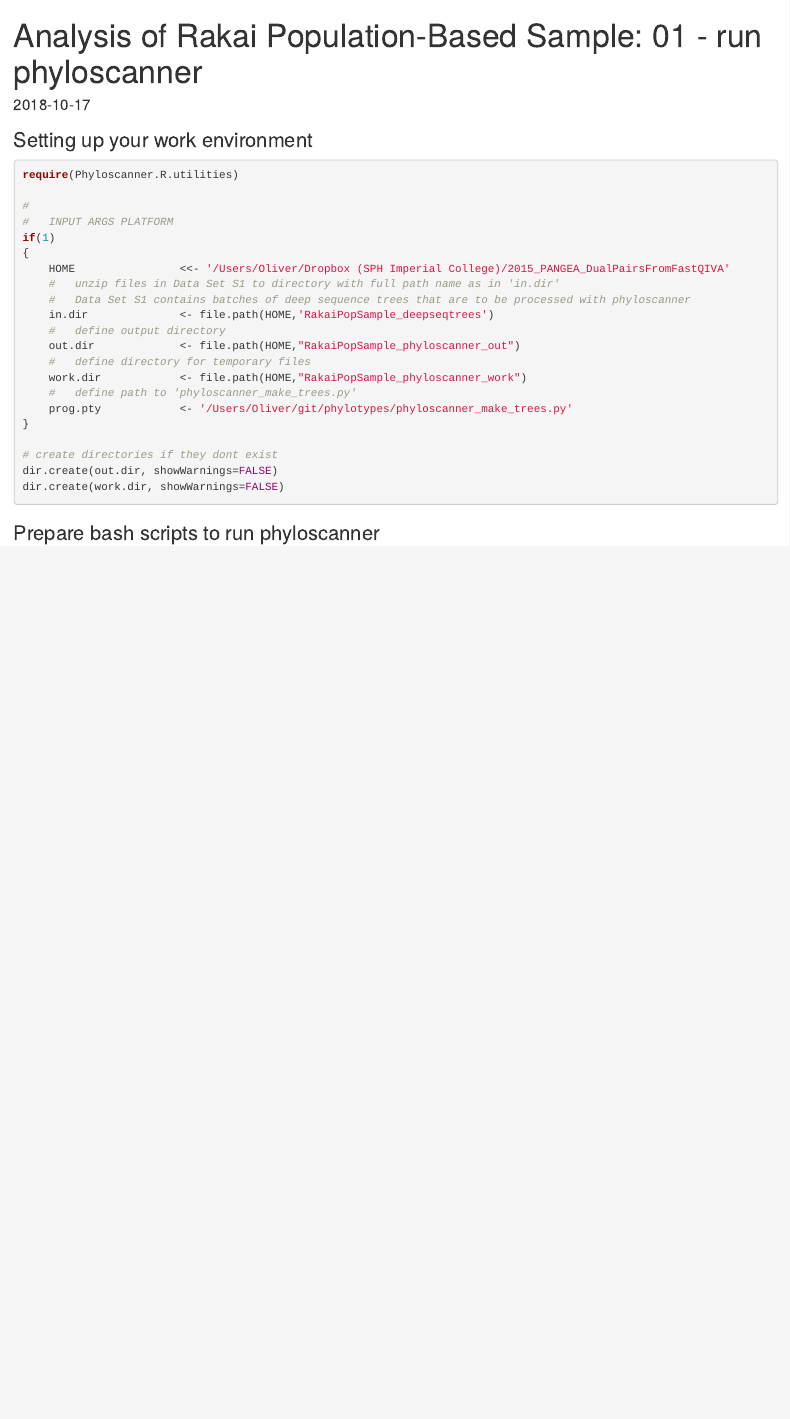
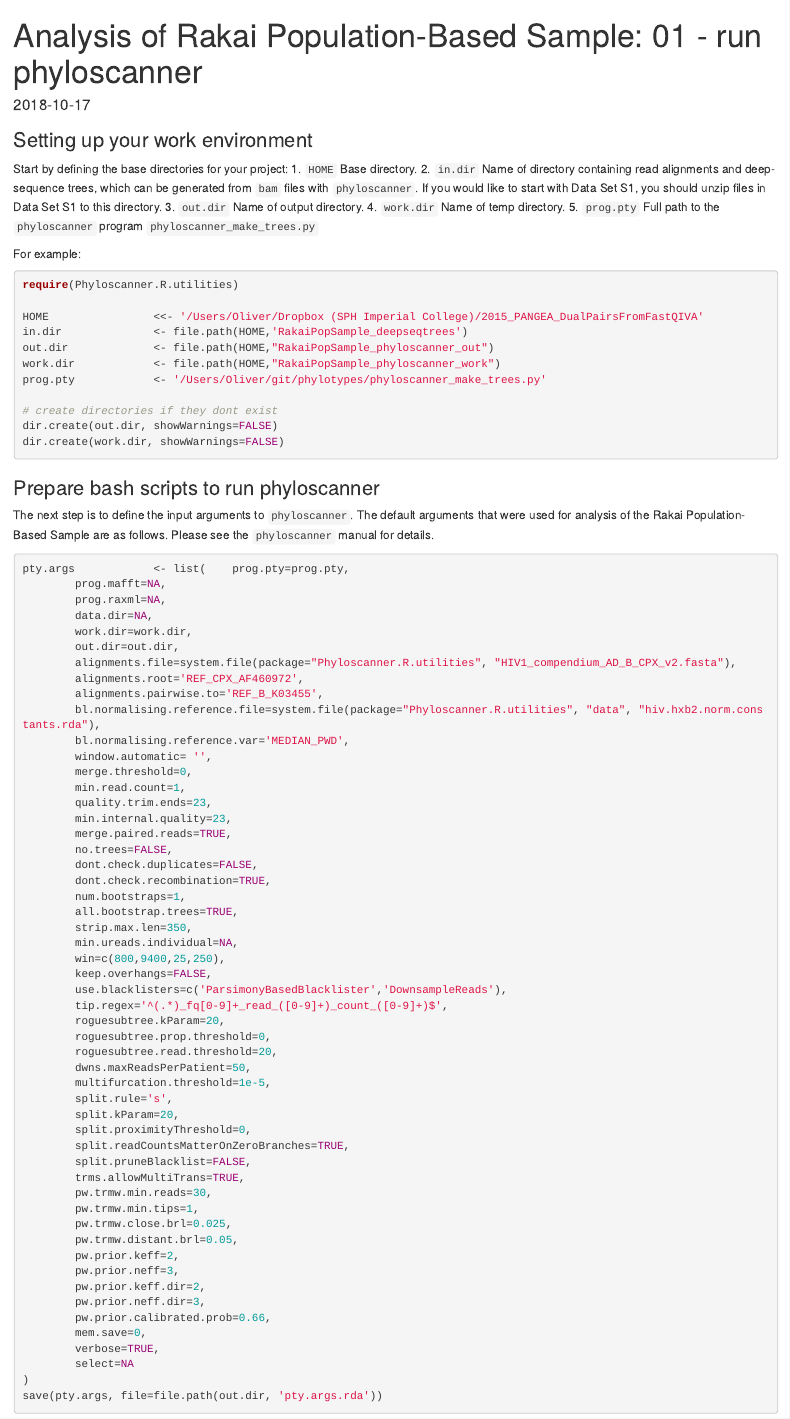
Before and after one commit to olli0601/Phyloscanner.R.utilities, an R Markdown document (vignettes/Rakai.01.run_phyloscanner.Rmd): the page in a window 1100 px wide, from its top. Rendered offline with R 4.5, knitr and Pandoc, with nearby package versions; long lines of code are wrapped.

Commit message:
prj update

````diff
--- a/vignettes/Rakai.01.run_phyloscanner.Rmd
+++ b/vignettes/Rakai.01.run_phyloscanner.Rmd
@@ -11,24 +11,27 @@ knitr::opts_chunk$set(collapse = TRUE, comment = "#>")
 
 
 ### Setting up your work environment
+
+Start by defining the base directories for your project:
+1. `HOME` Base directory.
+2. `in.dir` Name of directory containing read alignments and deep-sequence
+   trees, which can be generated from `bam` files with `phyloscanner`. If you
+   would like to start with Data Set S1, you should unzip files in Data Set S1
+   to this directory.
+3. `out.dir` Name of output directory.
+4. `work.dir` Name of temp directory.
+5. `prog.pty` Full path to the `phyloscanner` program
+   `phyloscanner_make_trees.py`
+
+For example:
 ```{r, eval=FALSE, message=FALSE, warning= FALSE, include=TRUE}
 require(Phyloscanner.R.utilities)
 
-#
-#	INPUT ARGS PLATFORM
-if(1)
-{
-	HOME				<<- '/Users/Oliver/Dropbox (SPH Imperial College)/2015_PANGEA_DualPairsFromFastQIVA'
-	#	unzip files in Data Set S1 to directory with full path name as in 'in.dir'
-	#	Data Set S1 contains batches of deep sequence trees that are to be processed with phyloscanner
-	in.dir				<- file.path(HOME,'RakaiPopSample_deepseqtrees')
-	#	define output directory
-	out.dir				<- file.path(HOME,"RakaiPopSample_phyloscanner_out")
-	#	define directory for temporary files
-	work.dir			<- file.path(HOME,"RakaiPopSample_phyloscanner_work")
-	#	define path to 'phyloscanner_make_trees.py'
-	prog.pty			<- '/Users/Oliver/git/phylotypes/phyloscanner_make_trees.py'
-}
+HOME				<<- '/Users/Oliver/Dropbox (SPH Imperial College)/2015_PANGEA_DualPairsFromFastQIVA'
+in.dir				<- file.path(HOME,'RakaiPopSample_deepseqtrees')
+out.dir				<- file.path(HOME,"RakaiPopSample_phyloscanner_out")
+work.dir			<- file.path(HOME,"RakaiPopSample_phyloscanner_work")
+prog.pty			<- '/Users/Oliver/git/phylotypes/phyloscanner_make_trees.py'
 
 # create directories if they dont exist
 dir.create(out.dir, showWarnings=FALSE)
@@ -37,9 +40,10 @@ dir.create(work.dir, showWarnings=FALSE)
 
 ### Prepare bash scripts to run phyloscanner
 
-```{r, eval=FALSE, message=FALSE, warning= FALSE, include=TRUE}
-#
-#	phyloscanner default input arguments to process deep-sequence trees
+The next step is to define the input arguments to `phyloscanner`. The default
+arguments that were used for analysis of the Rakai Population-Based Sample are
+as follows. Please see the `phyloscanner` manual for details.
+```{r, eval=FALSE, message=FALSE, warning=FALSE, include=TRUE}
 pty.args			<- list(	prog.pty=prog.pty,
 		prog.mafft=NA,
 		prog.raxml=NA,
````
Also changed, not shown: vignettes/Rakai.01.run_phyloscanner.Rmd (2 more changed lines).
